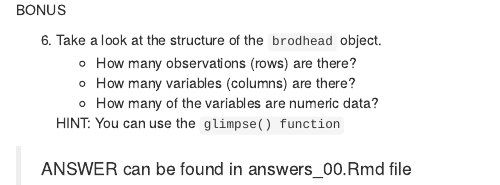
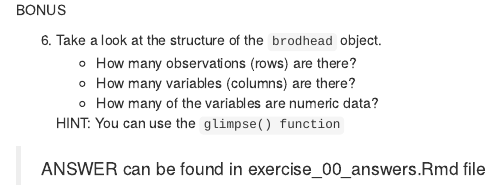
Before and after one commit to libjohn/intro2r-code, an R Markdown document (exercise_00.Rmd): the page in a window 1100 px wide, from 1390 px down. Rendered offline with R 4.5, knitr and Pandoc, with nearby package versions.

Commit message:
update instructions

```diff
--- a/exercise_00.Rmd
+++ b/exercise_00.Rmd
@@ -53,4 +53,4 @@ BONUS
 
     HINT:  You can use the `glimpse() function`
 
-> ANSWER can be found in answers_00.Rmd file
+> ANSWER can be found in exercise_00_answers.Rmd file
```
